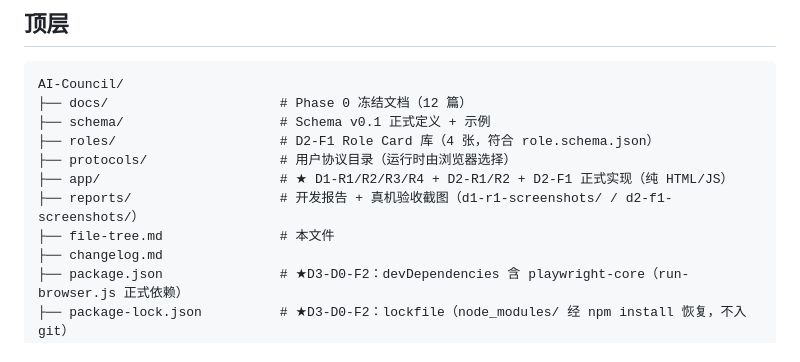
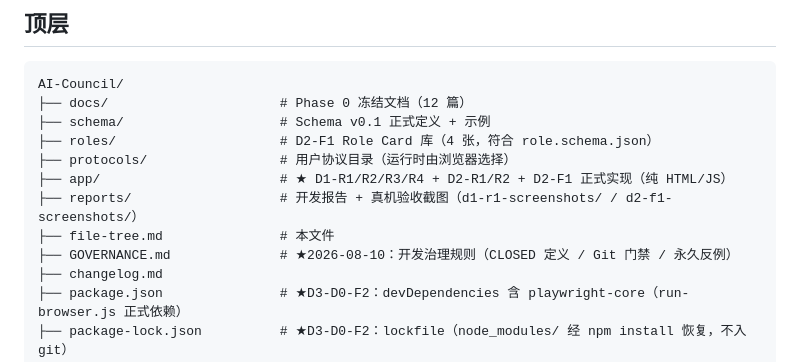
Before and after one commit to Heaifan/AI-Council, a Markdown page: file-tree.md, the part around the change. GitHub-like rendering.

```diff
--- a/file-tree.md
+++ b/file-tree.md
@@ -15,6 +15,7 @@ AI-Council/
 ├── app/                       # ★ D1-R1/R2/R3/R4 + D2-R1/R2 + D2-F1 正式实现（纯 HTML/JS）
 ├── reports/                   # 开发报告 + 真机验收截图（d1-r1-screenshots/ / d2-f1-screenshots/）
 ├── file-tree.md               # 本文件
+├── GOVERNANCE.md              # ★2026-08-10：开发治理规则（CLOSED 定义 / Git 门禁 / 永久反例）
 ├── changelog.md
 ├── package.json               # ★D3-D0-F2：devDependencies 含 playwright-core（run-browser.js 正式依赖）
 ├── package-lock.json          # ★D3-D0-F2：lockfile（node_modules/ 经 npm install 恢复，不入 git）
```
Also changed, not shown: GOVERNANCE.md (added, +112 -0 lines), changelog.md (+6 -0 lines).
